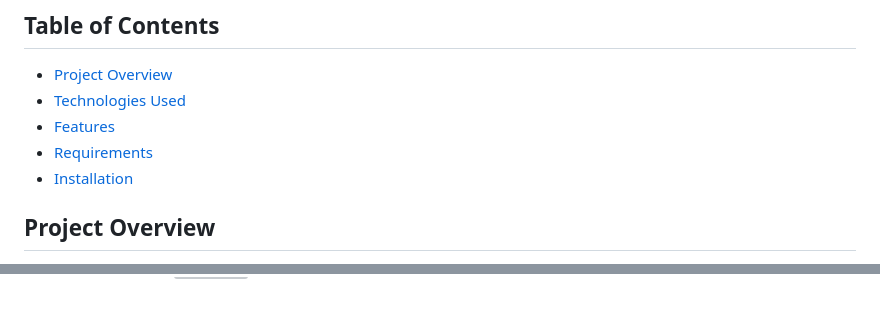
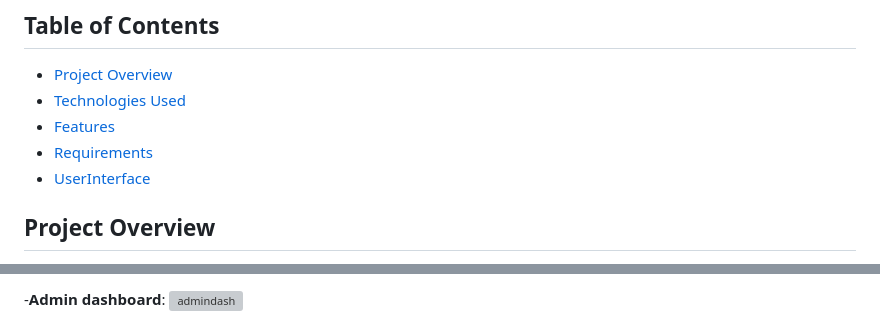
Before and after one commit to JohnBilkedsY/TranPassConcessionGroupSystem, a Markdown page: README.md, 2 parts joined by grey strips. GitHub-like rendering; grey boxes are pictures that could not be loaded.

```diff
--- a/README.md
+++ b/README.md
@@ -5,7 +5,7 @@
 - [Technologies Used](#technologies-used)
 - [Features](#features)
 - [Requirements](#requirements)
-- [Installation](#installation)
+- [UserInterface](#UserInterface)
 
 ## Project Overview
 The **Fare Friendly Student Pass Organizer** is a web application designed to provide an organized platform for students to manage and join train travel pass groups. The application allows users to create groups, join existing ones, and facilitates an admin approval system for applications. This project aims to simplify the process of managing travel passes among students.
@@ -37 +52,2 @@ The **Fare Friendly Student Pass Organizer** was developed to address these issu
+-**Admin dashboard**:
 ![admindash](https://github.com/user-attachments/assets/fb74b1ea-48df-42e7-8539-ee7e1092af04)
```
Also changed, not shown: other parts of README.md (+19 -1 lines).
